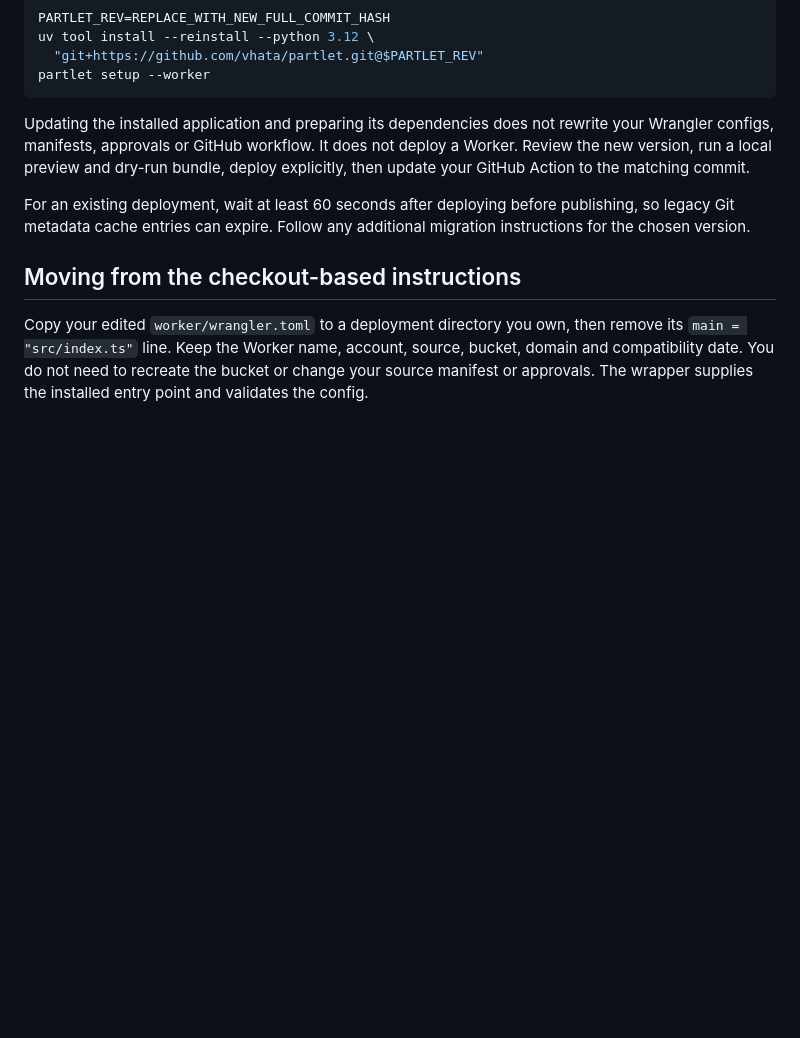
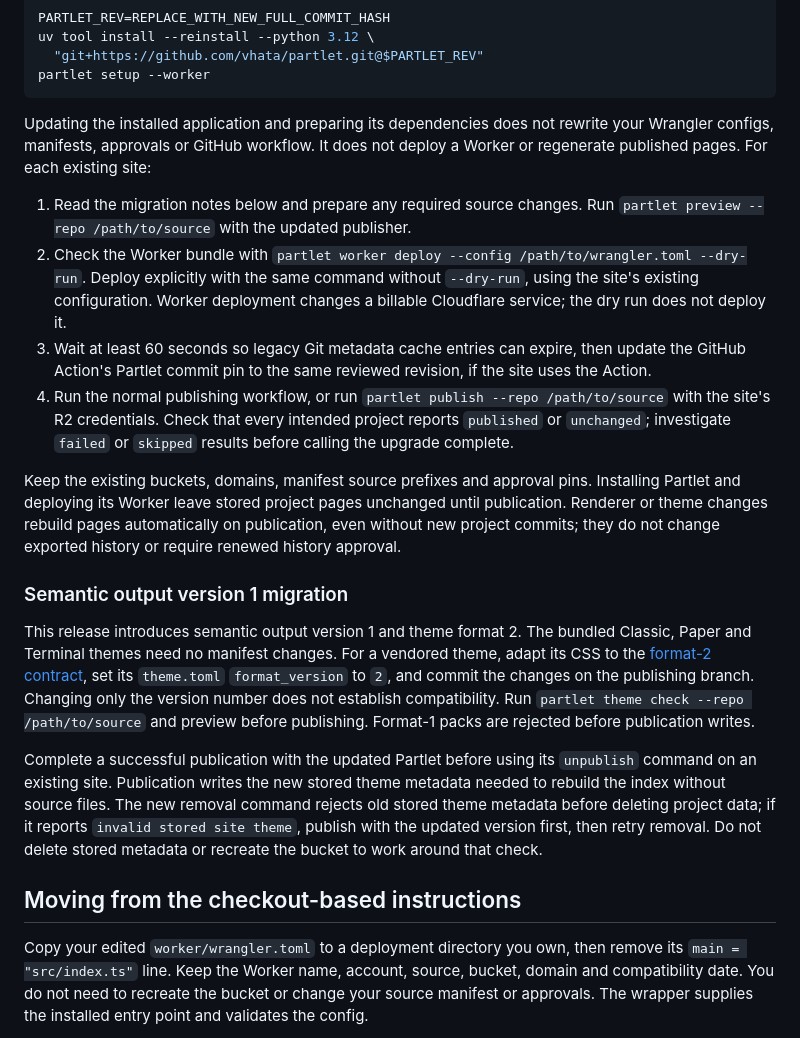
Before and after one commit to vhata/partlet, a Markdown page: docs/INSTALLATION.md, the part around the change. Drawn GitHub-style; blank space fills up the shorter version.

Commit message:
Document the complete existing-site upgrade sequence

```diff
--- a/docs/INSTALLATION.md
+++ b/docs/INSTALLATION.md
@@ -168,13 +168,52 @@ partlet setup --worker
 
 Updating the installed application and preparing its dependencies does
 not rewrite your Wrangler configs, manifests, approvals or GitHub
-workflow. It does not deploy a Worker. Review the new version, run a
-local preview and dry-run bundle, deploy explicitly, then update your
-GitHub Action to the matching commit.
+workflow. It does not deploy a Worker or regenerate published pages. For
+each existing site:
 
-For an existing deployment, wait at least 60 seconds after deploying
-before publishing, so legacy Git metadata cache entries can expire.
-Follow any additional migration instructions for the chosen version.
+1. Read the migration notes below and prepare any required source
+   changes. Run `partlet preview --repo /path/to/source` with the
+   updated publisher.
+1. Check the Worker bundle with
+   `partlet worker deploy --config /path/to/wrangler.toml --dry-run`.
+   Deploy explicitly with the same command without `--dry-run`, using
+   the site's existing configuration. Worker deployment changes a
+   billable Cloudflare service; the dry run does not deploy it.
+1. Wait at least 60 seconds so legacy Git metadata cache entries can
+   expire, then update the GitHub Action's Partlet commit pin to the
+   same reviewed revision, if the site uses the Action.
+1. Run the normal publishing workflow, or run
+   `partlet publish --repo /path/to/source` with the site's R2
+   credentials. Check that every intended project reports `published` or
+   `unchanged`; investigate `failed` or `skipped` results before calling
+   the upgrade complete.
+
+Keep the existing buckets, domains, manifest source prefixes and
+approval pins. Installing Partlet and deploying its Worker leave stored
+project pages unchanged until publication. Renderer or theme changes
+rebuild pages automatically on publication, even without new project
+commits; they do not change exported history or require renewed history
+approval.
+
+### Semantic output version 1 migration
+
+This release introduces semantic output version 1 and theme format 2.
+The bundled Classic, Paper and Terminal themes need no manifest changes.
+For a vendored theme, adapt its CSS to the
+[format-2 contract](THEMES.md#write-a-theme), set its `theme.toml`
+`format_version` to `2`, and commit the changes on the publishing
+branch. Changing only the version number does not establish
+compatibility. Run `partlet theme check --repo /path/to/source` and
+preview before publishing. Format-1 packs are rejected before
+publication writes.
+
+Complete a successful publication with the updated Partlet before using
+its `unpublish` command on an existing site. Publication writes the new
+stored theme metadata needed to rebuild the index without source files.
+The new removal command rejects old stored theme metadata before
+deleting project data; if it reports `invalid stored site theme`,
+publish with the updated version first, then retry removal. Do not
+delete stored metadata or recreate the bucket to work around that check.
 
 ## Moving from the checkout-based instructions
 
```
Also changed, not shown: docs/PUBLISHING.md (+5 -0 lines), docs/THEMES.md (+5 -5 lines).
